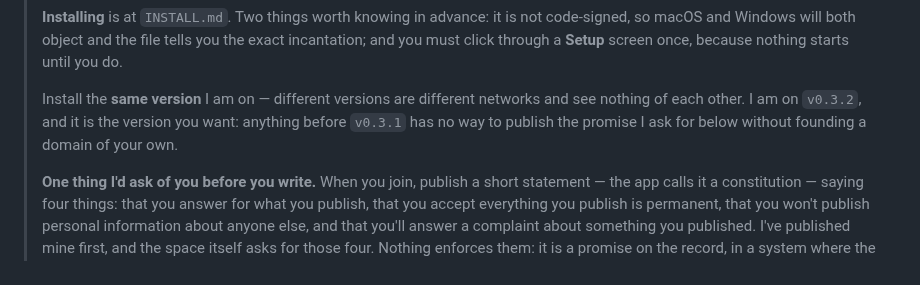
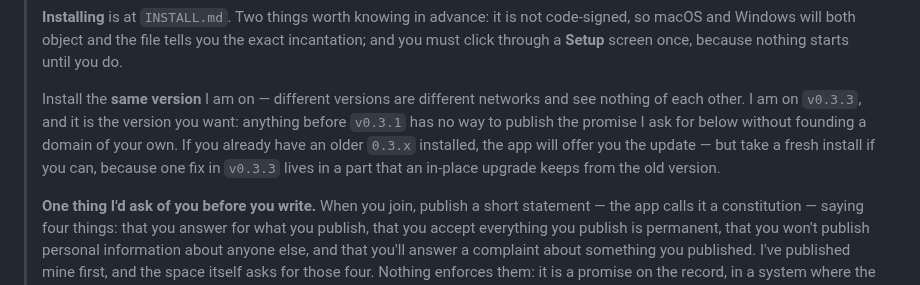
Before and after one commit to StateofIntent/epistemic-happ, a Markdown page: docs/the-invitation.md, the part around the change. Rendered like a GitHub page.

```diff
--- a/docs/the-invitation.md
+++ b/docs/the-invitation.md
@@ -136,9 +136,12 @@ written to be sent as-is, or edited for tone but not for content.
 > screen once, because nothing starts until you do.
 >
 > Install the **same version** I am on — different versions are different
-> networks and see nothing of each other. I am on `v0.3.2`, and it is the
+> networks and see nothing of each other. I am on `v0.3.3`, and it is the
 > version you want: anything before `v0.3.1` has no way to publish the promise
-> I ask for below without founding a domain of your own.
+> I ask for below without founding a domain of your own. If you already have an
+> older `0.3.x` installed, the app will offer you the update — but take a fresh
+> install if you can, because one fix in `v0.3.3` lives in a part that an
+> in-place upgrade keeps from the old version.
 >
 > **One thing I'd ask of you before you write.** When you join, publish a
 > short statement — the app calls it a constitution — saying four things:
```
Also changed, not shown: INSTALL.md (+40 -18 lines).
